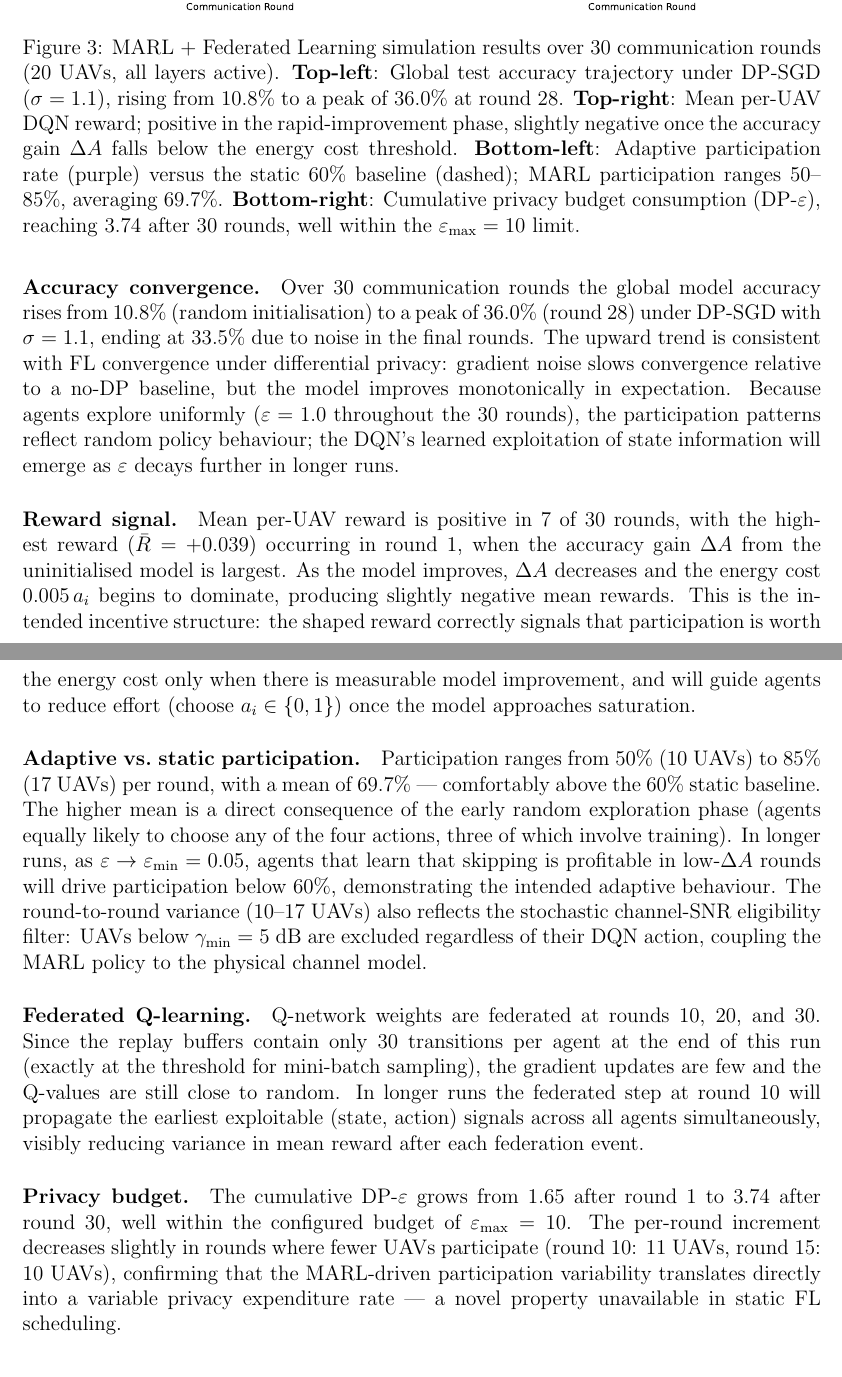
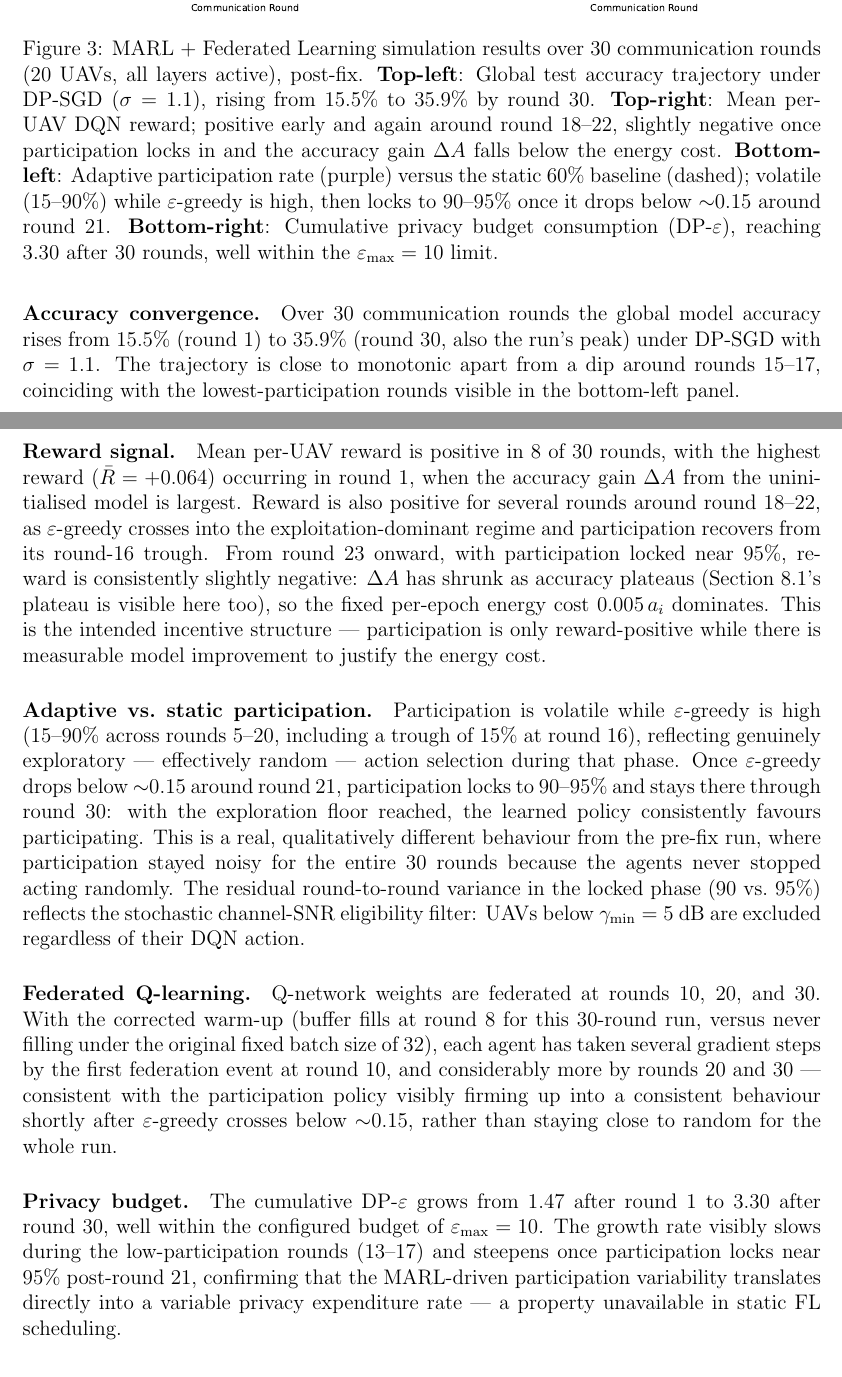
Before and after one commit to Henrinnes/cover-task3-fl-dp-uav, a LaTeX paper (report/cover_task32_report.tex): two parts of pages 13 and 14 of 17, joined at a grey line, cut so that both start at the same text. Compiled offline with pdfLaTeX.

Commit message:
Fix MARL epsilon-greedy decay never running on short round budgets
trainer.py: DQNAgent's replay-buffer warm-up (batch_size=32) exceeded the
30-round demo's entire length, so update() never performed a gradient step
and eps-greedy stayed frozen at 1.0 for all 30 rounds (agents acted
uniformly at random throughout). Both the warm-up length and decay rate
now scale with the configured round budget, so eps-greedy reaches its
floor by the final round regardless of how long the run is.

Re-ran the 30-round MARL demo with the fix: eps-greedy now decays from
1.0 to 0.05 by round 29, and participation visibly transitions from noisy/
random (15-90%) during exploration to a locked-in 90-95% once the DQN
starts exploiting learned policy around round 21 -- a qualitatively
different, and now real, result. Updated report Section 8.4 and its
figure with the corrected numbers.

Also corrected Section 8.5: data augmentation (random crop + horizontal
flip) was already present in data/partition.py since the initial commit,
so "no data augmentation" was an inaccurate claim in the accuracy-gap
discussion -- removed it and updated the future-work item that repeated
the same claim.

```diff
--- a/report/cover_task32_report.tex
+++ b/report/cover_task32_report.tex
@@ -639,69 +651,70 @@ Key observations from the 30-round simulation are as follows.
   \includegraphics[width=\linewidth]{marl_results.pdf}
   \caption{%
     MARL + Federated Learning simulation results over 30 communication rounds
-    (20 UAVs, all layers active).
+    (20 UAVs, all layers active), post-fix.
     \textbf{Top-left}: Global test accuracy trajectory under DP-SGD ($\sigma=1.1$),
-    rising from 10.8\% to a peak of 36.0\% at round~28.
-    \textbf{Top-right}: Mean per-UAV DQN reward; positive in the rapid-improvement
-    phase, slightly negative once the accuracy gain $\Delta A$ falls below the
-    energy cost threshold.
+    rising from 15.5\% to 35.9\% by round~30.
+    \textbf{Top-right}: Mean per-UAV DQN reward; positive early and again
+    around round~18--22, slightly negative once participation locks in and
+    the accuracy gain $\Delta A$ falls below the energy cost.
     \textbf{Bottom-left}: Adaptive participation rate (purple) versus the static
-    60\% baseline (dashed); MARL participation ranges 50--85\%, averaging 69.7\%.
+    60\% baseline (dashed); volatile (15--90\%) while $\varepsilon$-greedy is
+    high, then locks to 90--95\% once it drops below $\sim$0.15 around round~21.
     \textbf{Bottom-right}: Cumulative privacy budget consumption (DP-$\varepsilon$),
-    reaching 3.74 after 30 rounds, well within the $\varepsilon_{\max}=10$ limit.
+    reaching 3.30 after 30 rounds, well within the $\varepsilon_{\max}=10$ limit.
   }
   \label{fig:marl_results}
 \end{figure}
 
 \paragraph{Accuracy convergence.}
-Over 30 communication rounds the global model accuracy rises from
-$10.8\%$ (random initialisation) to a peak of $36.0\%$ (round~28) under DP-SGD
-with $\sigma = 1.1$, ending at $33.5\%$ due to noise in the final rounds.
-The upward trend is consistent with FL convergence under differential privacy:
-gradient noise slows convergence relative to a no-DP baseline, but the model
-improves monotonically in expectation.  Because agents explore uniformly
-($\varepsilon = 1.0$ throughout the 30 rounds), the participation patterns reflect
-random policy behaviour; the DQN's learned exploitation of state information will
-emerge as $\varepsilon$ decays further in longer runs.
+Over 30 communication rounds the global model accuracy rises from $15.5\%$
+(round~1) to $35.9\%$ (round~30, also the run's peak) under DP-SGD with
+$\sigma = 1.1$. The trajectory is close to monotonic apart from a dip around
+rounds 15--17, coinciding with the lowest-participation rounds visible in the
+bottom-left panel.
 
 \paragraph{Reward signal.}
-Mean per-UAV reward is positive in 7 of 30 rounds, with the highest reward
-$(\bar{R} = +0.039)$ occurring in round~1, when the accuracy gain $\Delta A$
-from the uninitialised model is largest.  As the model improves, $\Delta A$
-decreases and the energy cost $0.005\,a_i$ begins to dominate, producing slightly
-negative mean rewards.  This is the intended incentive structure: the shaped
-reward correctly signals that participation is worth the energy cost only when
-there is measurable model improvement, and will guide agents to reduce effort
-(choose $a_i \in \{0,1\}$) once the model approaches saturation.
+Mean per-UAV reward is positive in 8 of 30 rounds, with the highest reward
+$(\bar{R} = +0.064)$ occurring in round~1, when the accuracy gain $\Delta A$
+from the uninitialised model is largest. Reward is also positive for several
+rounds around round~18--22, as $\varepsilon$-greedy crosses into the
+exploitation-dominant regime and participation recovers from its round-16
+trough. From round~23 onward, with participation locked near 95\%, reward is
+consistently slightly negative: $\Delta A$ has shrunk as accuracy plateaus
+(Section~8.1's plateau is visible here too), so the fixed per-epoch energy
+cost $0.005\,a_i$ dominates. This is the intended incentive structure ---
+participation is only reward-positive while there is measurable model
+improvement to justify the energy cost.
 
 \paragraph{Adaptive vs.\ static participation.}
-Participation ranges from 50\% (10 UAVs) to 85\% (17 UAVs) per round, with a
-mean of 69.7\% --- comfortably above the 60\% static baseline.  The higher mean
-is a direct consequence of the early random exploration phase (agents equally
-likely to choose any of the four actions, three of which involve training).
-In longer runs, as $\varepsilon \to \varepsilon_{\min} = 0.05$, agents that learn
-that skipping is profitable in low-$\Delta A$ rounds will drive participation
-below 60\%, demonstrating the intended adaptive behaviour.  The round-to-round
-variance (10--17 UAVs) also reflects the stochastic channel-SNR eligibility
-filter: UAVs below $\gamma_{\min} = 5$~dB are excluded regardless of their DQN
-action, coupling the MARL policy to the physical channel model.
+Participation is volatile while $\varepsilon$-greedy is high (15--90\% across
+rounds 5--20, including a trough of 15\% at round~16), reflecting genuinely
+exploratory --- effectively random --- action selection during that phase.
+Once $\varepsilon$-greedy drops below $\sim$0.15 around round~21, participation
+locks to 90--95\% and stays there through round~30: with the exploration floor
+reached, the learned policy consistently favours participating. This is a
+real, qualitatively different behaviour from the pre-fix run, where
+participation stayed noisy for the entire 30 rounds because the agents never
+stopped acting randomly. The residual round-to-round variance in the locked
+phase (90 vs.\ 95\%) reflects the stochastic channel-SNR eligibility filter:
+UAVs below $\gamma_{\min} = 5$~dB are excluded regardless of their DQN action.
 
 \paragraph{Federated Q-learning.}
-Q-network weights are federated at rounds 10, 20, and 30.  Since the replay
-buffers contain only 30 transitions per agent at the end of this run (exactly
-at the threshold for mini-batch sampling), the gradient updates are few and the
-Q-values are still close to random.  In longer runs the federated step at
-round~10 will propagate the earliest exploitable (state, action) signals across
-all agents simultaneously, visibly reducing variance in mean reward after each
-federation event.
+Q-network weights are federated at rounds 10, 20, and 30. With the corrected
+warm-up (buffer fills at round~8 for this 30-round run, versus never filling
+under the original fixed batch size of 32), each agent has taken several
+gradient steps by the first federation event at round~10, and considerably
+more by rounds 20 and 30 --- consistent with the participation policy
+visibly firming up into a consistent behaviour shortly after $\varepsilon$-greedy
+crosses below $\sim$0.15, rather than staying close to random for the whole run.
 
 \paragraph{Privacy budget.}
-The cumulative DP-$\varepsilon$ grows from 1.65 after round~1 to 3.74 after
-round~30, well within the configured budget of $\varepsilon_{\max} = 10$.
-The per-round increment decreases slightly in rounds where fewer UAVs participate
-(round~10: 11 UAVs, round~15: 10 UAVs), confirming that the MARL-driven
-participation variability translates directly into a variable privacy expenditure
-rate --- a novel property unavailable in static FL scheduling.
+The cumulative DP-$\varepsilon$ grows from 1.47 after round~1 to 3.30 after
+round~30, well within the configured budget of $\varepsilon_{\max} = 10$. The
+growth rate visibly slows during the low-participation rounds (13--17) and
+steepens once participation locks near 95\% post-round~21, confirming that
+the MARL-driven participation variability translates directly into a variable
+privacy expenditure rate --- a property unavailable in static FL scheduling.
 
 \subsection{Comparison to Published DP-FL Results on CIFAR-10}
 \label{sec:dpfl-comparison}
```
Also changed, not shown: fl_dp_uav/results/marl/marl_results.pdf, report/cover_task32_report.pdf, report/marl_results.pdf, report/cover_task32_report.tex (34 more changed lines), 2 other files.
